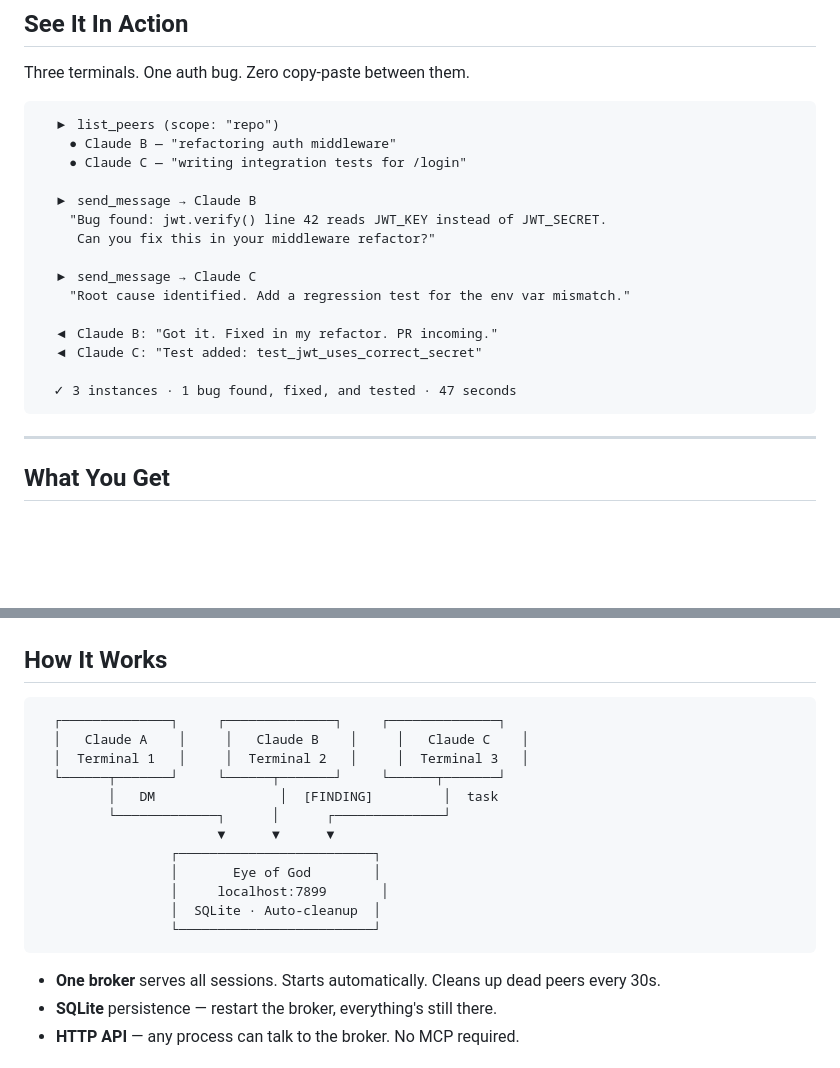
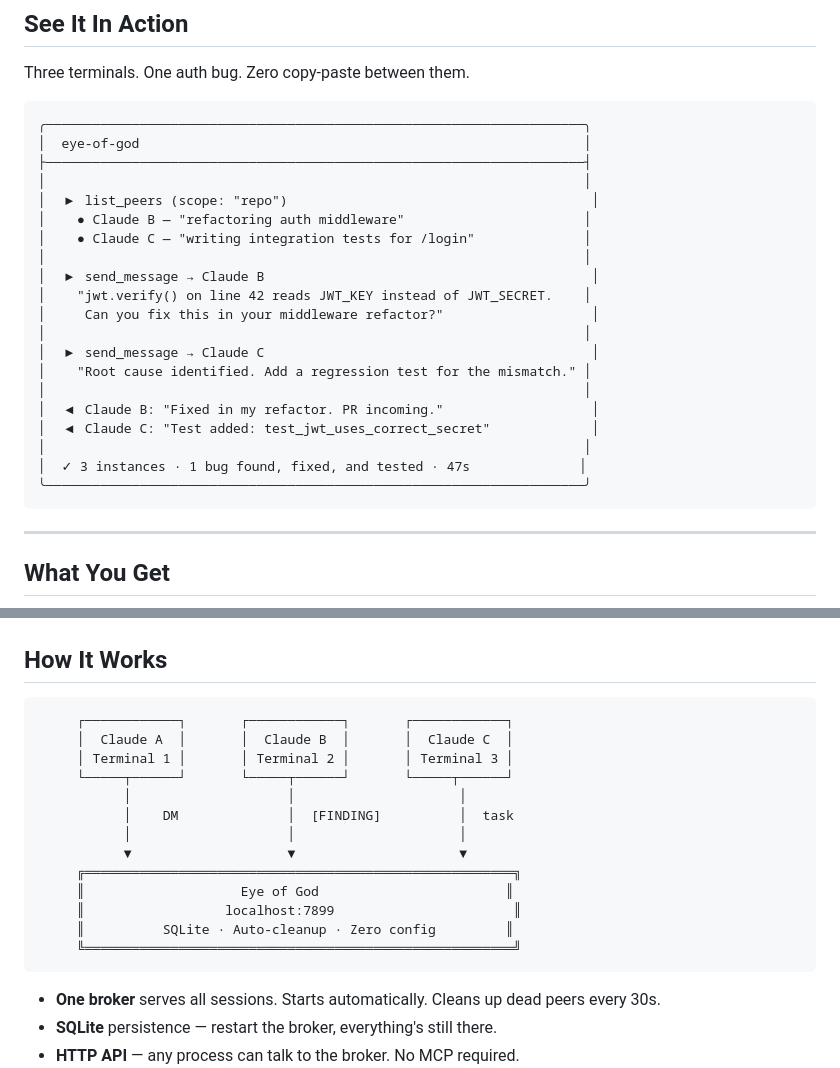
Before and after one commit to ajsai47/eye-of-god, a Markdown page: README.md, 2 parts joined by grey strips. GitHub-like rendering; blank space fills up the shorter version.

Commit message:
Polish ASCII art with box-drawing borders
- Demo: wrap in rounded box (╭╮╰╯) for terminal window feel
- Architecture: use double-line box (╔╗╚╝) for broker to visually
  distinguish it from the terminal boxes, add vertical spacing

Co-Authored-By: Claude Opus 4.6 <noreply@anthropic.com>

````diff
--- a/README.md
+++ b/README.md
@@ -63,21 +63,26 @@ bun broker.ts &
 Three terminals. One auth bug. Zero copy-paste between them.
 
 ```
-  ▶ list_peers (scope: "repo")
-    ● Claude B — "refactoring auth middleware"
-    ● Claude C — "writing integration tests for /login"
-
-  ▶ send_message → Claude B
-    "Bug found: jwt.verify() line 42 reads JWT_KEY instead of JWT_SECRET.
-     Can you fix this in your middleware refactor?"
-
-  ▶ send_message → Claude C
-    "Root cause identified. Add a regression test for the env var mismatch."
-
-  ◀ Claude B: "Got it. Fixed in my refactor. PR incoming."
-  ◀ Claude C: "Test added: test_jwt_uses_correct_secret"
-
-  ✓ 3 instances · 1 bug found, fixed, and tested · 47 seconds
+╭─────────────────────────────────────────────────────────────────────╮
+│  eye-of-god                                                         │
+├─────────────────────────────────────────────────────────────────────┤
+│                                                                     │
+│  ▶ list_peers (scope: "repo")                                       │
+│    ● Claude B — "refactoring auth middleware"                       │
+│    ● Claude C — "writing integration tests for /login"              │
+│                                                                     │
+│  ▶ send_message → Claude B                                          │
+│    "jwt.verify() on line 42 reads JWT_KEY instead of JWT_SECRET.    │
+│     Can you fix this in your middleware refactor?"                   │
+│                                                                     │
+│  ▶ send_message → Claude C                                          │
+│    "Root cause identified. Add a regression test for the mismatch." │
+│                                                                     │
+│  ◀ Claude B: "Fixed in my refactor. PR incoming."                   │
+│  ◀ Claude C: "Test added: test_jwt_uses_correct_secret"             │
+│                                                                     │
+│  ✓ 3 instances · 1 bug found, fixed, and tested · 47s              │
+╰─────────────────────────────────────────────────────────────────────╯
 ```
 
 ---
@@ -125,18 +130,19 @@ You run 5 Claude Code sessions. Each one is smart — but **blind to the others*
 ## How It Works
 
 ```
-  ┌──────────────┐     ┌──────────────┐     ┌──────────────┐
-  │   Claude A    │     │   Claude B    │     │   Claude C    │
-  │  Terminal 1   │     │  Terminal 2   │     │  Terminal 3   │
-  └──────┬───────┘     └──────┬───────┘     └──────┬───────┘
-         │   DM                │  [FINDING]         │  task
-         └─────────────┐      │      ┌──────────────┘
-                       ▼      ▼      ▼
-                 ┌─────────────────────────┐
-                 │       Eye of God        │
-                 │     localhost:7899       │
-                 │  SQLite · Auto-cleanup  │
-                 └─────────────────────────┘
+     ┌────────────┐       ┌────────────┐       ┌────────────┐
+     │  Claude A  │       │  Claude B  │       │  Claude C  │
+     │ Terminal 1 │       │ Terminal 2 │       │ Terminal 3 │
+     └─────┬──────┘       └─────┬──────┘       └─────┬──────┘
+           │                    │                     │
+           │    DM              │  [FINDING]          │  task
+           │                    │                     │
+           ▼                    ▼                     ▼
+     ╔═══════════════════════════════════════════════════════╗
+     ║                    Eye of God                        ║
+     ║                  localhost:7899                       ║
+     ║          SQLite · Auto-cleanup · Zero config         ║
+     ╚═══════════════════════════════════════════════════════╝
 ```
 
 - **One broker** serves all sessions. Starts automatically. Cleans up dead peers every 30s.
````
